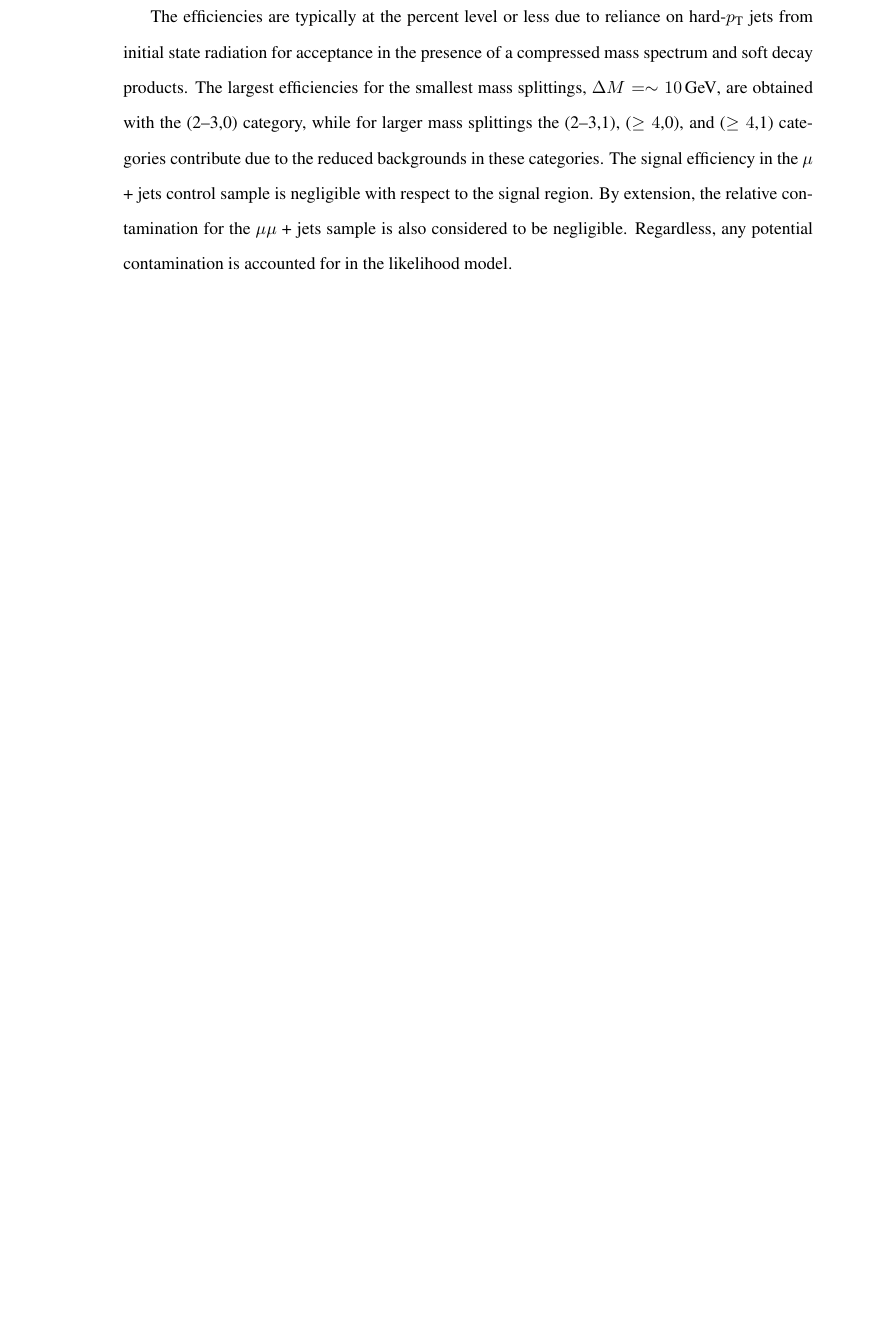
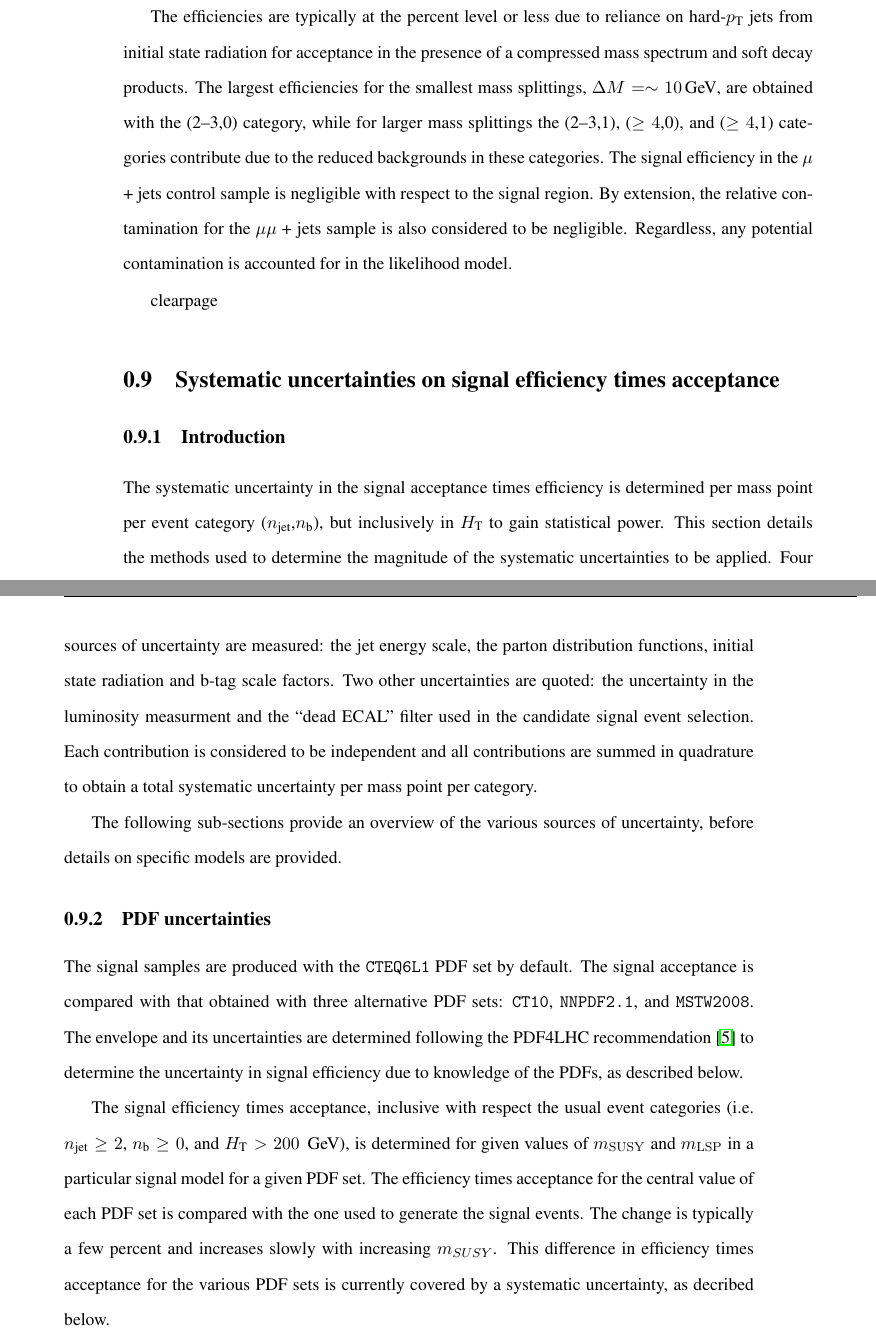
Before and after one commit to yeshaq/thesis, a LaTeX document (alphaT.tex, which reads signal.tex): part of page 32 of 53 before the commit and two parts of pages 32 and 33 of 54 after it, the two joined at a grey line, cut so that both start at the same text, the shorter picture padded with empty space. Compiled offline with pdfLaTeX.

Commit message:
signal unc

```diff
--- a/signal.tex
+++ b/signal.tex
@@ -105,33 +112,26 @@ in the likelihood model.
 %requirement). Further, any potential signal contamination is fully
 %accounted for in the likelihood model.
 
-%\clearpage
-%\section{Systematic uncertainties on signal efficiency times
-%  acceptance\label{sec:sms-syst}}
-%
-%\subsection{Introduction}
-%
-%The systematic uncertainty in the signal acceptance times efficiency
-%is determined per mass point per event category (\njet,\nb) per
-%\scalht bin. This section details the methods used to determine the
-%magnitude of the systematic uncertainties to be applied. The effect of
-%uncertainties on the luminosity measurement, the parton distribution
-%functions, the jet energy scale, initial state radiation, and the
-%efficiencies of various cuts (including the \mht/\met filter, the
-%``dead ECAL'' filter, etc)
-%%and the lepton/photon vetoes)
-%used in the candidate signal event selection are considered. Each
-%contribution is considered to be independent and all contributions are
-%summed in quadrature to obtain a total systematic uncertainty per mass
-%point per category per \scalht bin.
-%
-%%To reduce the number of figures in this section to a manageable level,
-%%the total efficiency for only the relevant event categories and an
-%%inclusive selection on \scalht ($>200\gev$) is shown.
-%
-%Following a discussion on the treatment of shape systematics, the
-%subsequent sub-sections provide an overview of the various sources of
-%uncertainty, before details on specific models are provided.
+clearpage
+\section{Systematic uncertainties on signal efficiency times
+  acceptance\label{sec:sms-syst}}
+
+\subsection{Introduction}
+
+The systematic uncertainty in the signal acceptance times efficiency
+is determined per mass point per event category (\njet,\nb), but inclusively
+in \scalht to gain statistical power. This section details the methods
+used to determine the magnitude of the systematic uncertainties to be applied.
+Four sources of uncertainty are measured: the jet energy scale,
+the parton distribution functions, initial state radiation and b-tag scale
+factors. Two other uncertainties are quoted: the uncertainty in the luminosity
+measurment and the ``dead ECAL'' filter used in the candidate signal
+event selection. Each contribution is considered to be independent
+and all contributions are summed in quadrature to obtain a total
+systematic uncertainty per mass point per category.
+
+The following sub-sections provide an overview of the various sources of
+uncertainty, before details on specific models are provided.
 %
 %\subsection{Shape systematics}
 %
@@ -158,31 +158,31 @@ in the likelihood model.
 %signal acceptance times efficiency, if taken as a flat contribution
 %across all \scalht bins, covers the uncertainty in the \scalht shape.
 %
-%\subsection{PDF uncertainties\label{sec:pdf-sets}}
-%
-%\newcommand{\lcr}{Left: $\frac{\epsilon_{CTEQ6L1}}{\epsilon_{CT10}}$,
-%  center: $\frac{\epsilon_{CTEQ6L1}}{\epsilon_{MSTW08}}$, right:
-%  $\frac{\epsilon_{CTEQ6L1}}{\epsilon_{NNPDF2.1}}$}
-%
-%The signal samples are produced with the \verb!CTEQ6L1! PDF set by
-%default. The signal acceptance is compared with that obtained with
-%three alternative PDF sets: \verb!CT10!, \verb!NNPDF2.1!, and
-%\verb!MSTW2008!. The envelope and its uncertainties are determined
-%following the PDF4LHC recommendation~\cite{pdf4lhc} to determine the
-%uncertainty in signal efficiency due to knowledge of the PDFs, as
-%described below.
-%
-%The signal efficiency times acceptance, inclusive with respect the
-%usual event categories (\ie $\njet \geq 2$, $\nb \geq 0$, and
-%$\scalht>200~\gev$), is determined for given values of
-%$m_\mathrm{SUSY}$ and $m_\mathrm{LSP}$ in a particular signal model
-%for a given PDF set. The efficiency times acceptance for the central
-%value of each PDF set is compared with the one used to generate the
-%signal events. The change is typically a few percent and increases
-%slowly with increasing $m_{SUSY}$. This difference in efficiency times
-%acceptance for the various PDF sets is currently covered by a
-%systematic uncertainty, as decribed below.
-%
+\subsection{PDF uncertainties\label{sec:pdf-sets}}
+
+\newcommand{\lcr}{Left: $\frac{\epsilon_{CTEQ6L1}}{\epsilon_{CT10}}$,
+  center: $\frac{\epsilon_{CTEQ6L1}}{\epsilon_{MSTW08}}$, right:
+  $\frac{\epsilon_{CTEQ6L1}}{\epsilon_{NNPDF2.1}}$}
+
+The signal samples are produced with the \verb!CTEQ6L1! PDF set by
+default. The signal acceptance is compared with that obtained with
+three alternative PDF sets: \verb!CT10!, \verb!NNPDF2.1!, and
+\verb!MSTW2008!. The envelope and its uncertainties are determined
+following the PDF4LHC recommendation~\cite{pdf4lhc} to determine the
+uncertainty in signal efficiency due to knowledge of the PDFs, as
+described below.
+
+The signal efficiency times acceptance, inclusive with respect the
+usual event categories (\ie $\njet \geq 2$, $\nb \geq 0$, and
+$\scalht>200~\gev$), is determined for given values of
+$m_\mathrm{SUSY}$ and $m_\mathrm{LSP}$ in a particular signal model
+for a given PDF set. The efficiency times acceptance for the central
+value of each PDF set is compared with the one used to generate the
+signal events. The change is typically a few percent and increases
+slowly with increasing $m_{SUSY}$. This difference in efficiency times
+acceptance for the various PDF sets is currently covered by a
+systematic uncertainty, as decribed below.
+
 %\subsection{Jet energy scale\label{sec:sms-syst-jes}}
 %
 %The relative change in the signal efficiency times acceptance is
```
Also changed, not shown: signal.tex (47 more changed lines).
